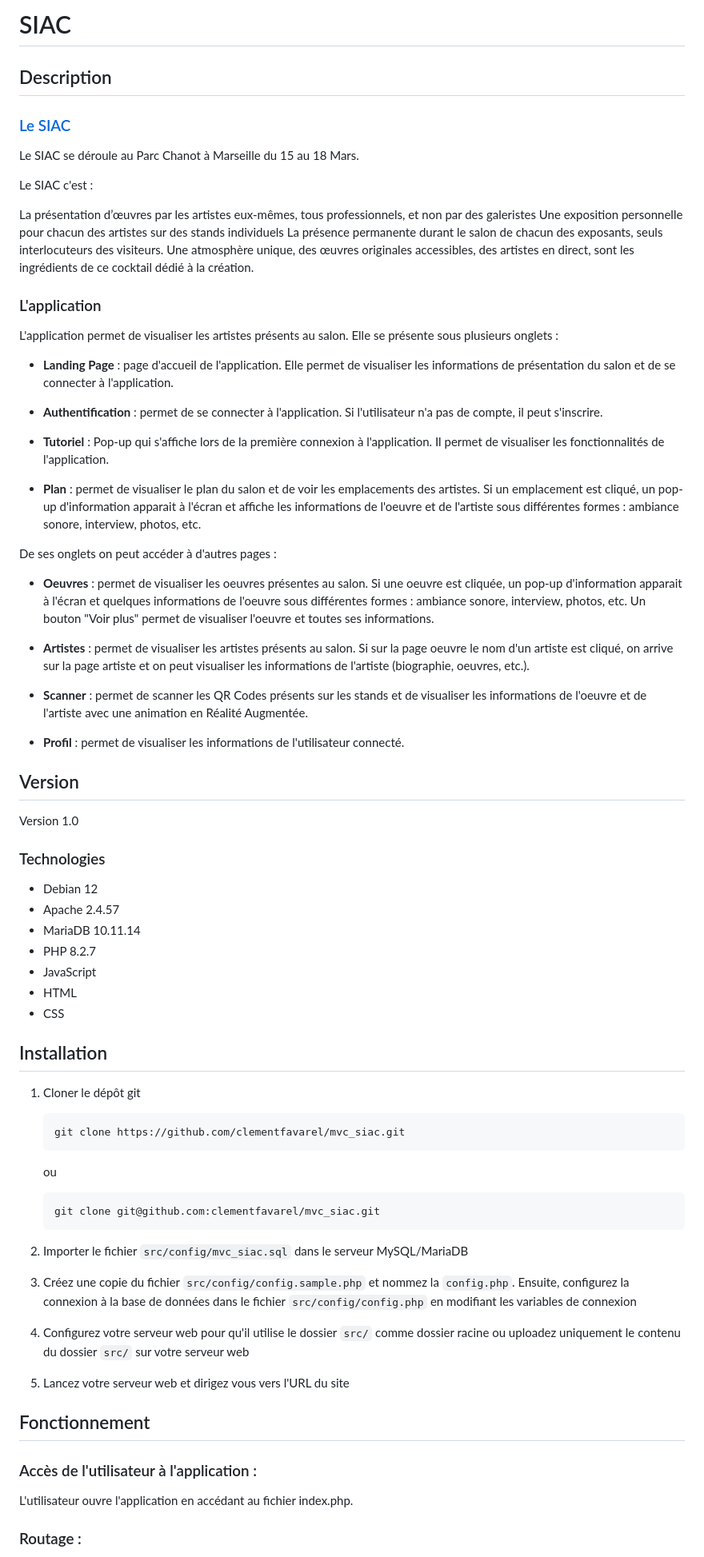
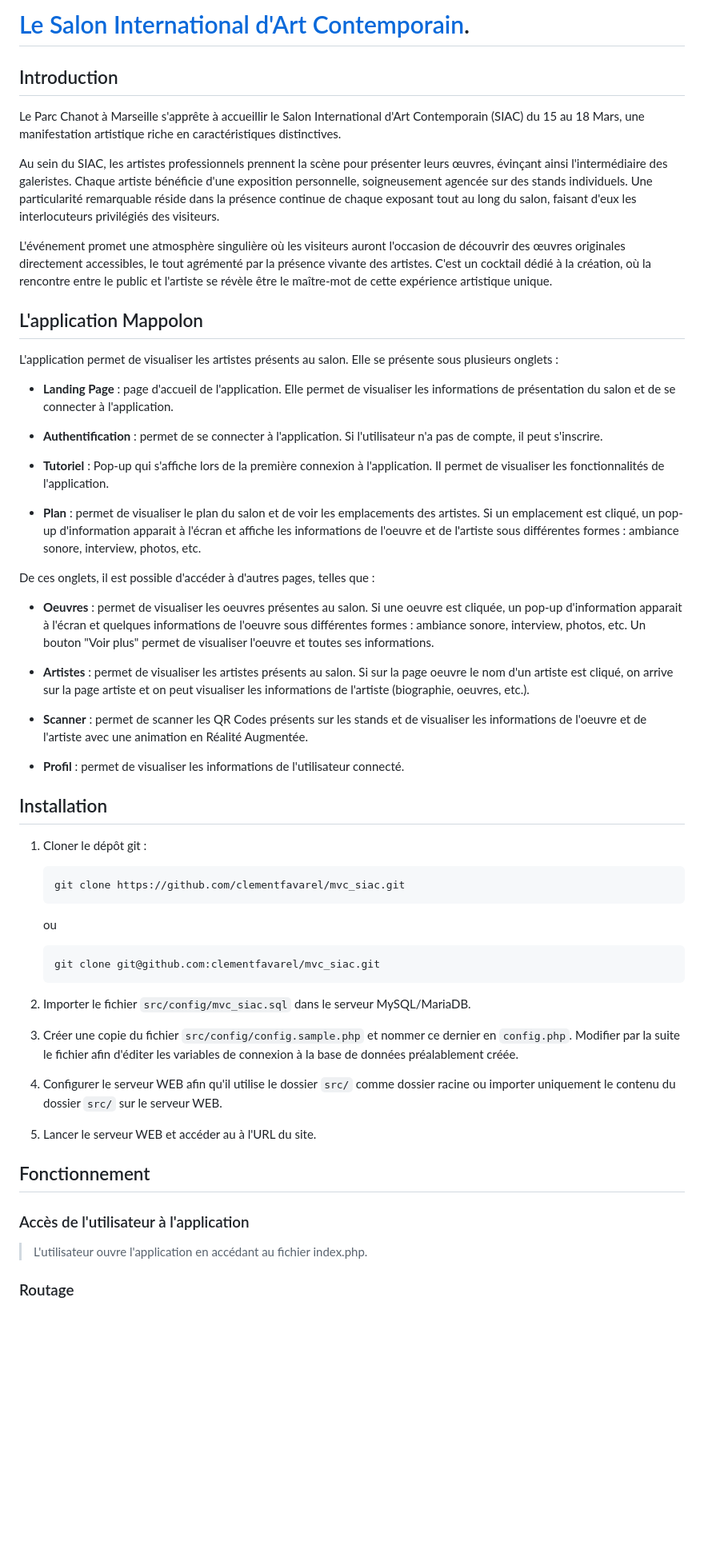
Before and after one commit to clementfavarel/mvc_siac, a Markdown page: README.md, the part around one of its changes. Shown at 80% size. Rendered like a GitHub page; blank space fills up the shorter version.

````diff
--- a/README.md
+++ b/README.md
@@ -1,19 +1,14 @@
-# SIAC
+# [Le Salon International d'Art Contemporain](https://siac-marseille.fr/).
 
-## Description
+## Introduction
 
-### [Le SIAC](https://siac-marseille.fr/)
+Le Parc Chanot à Marseille s'apprête à accueillir le Salon International d'Art Contemporain (SIAC) du 15 au 18 Mars, une manifestation artistique riche en caractéristiques distinctives.
 
-Le SIAC se déroule au Parc Chanot à Marseille du 15 au 18 Mars.
+Au sein du SIAC, les artistes professionnels prennent la scène pour présenter leurs œuvres, évinçant ainsi l'intermédiaire des galeristes. Chaque artiste bénéficie d'une exposition personnelle, soigneusement agencée sur des stands individuels. Une particularité remarquable réside dans la présence continue de chaque exposant tout au long du salon, faisant d'eux les interlocuteurs privilégiés des visiteurs.
 
-Le SIAC c'est :
+L'événement promet une atmosphère singulière où les visiteurs auront l'occasion de découvrir des œuvres originales directement accessibles, le tout agrémenté par la présence vivante des artistes. C'est un cocktail dédié à la création, où la rencontre entre le public et l'artiste se révèle être le maître-mot de cette expérience artistique unique.
 
-La présentation d’œuvres par les artistes eux-mêmes, tous professionnels, et non par des galeristes
-Une exposition personnelle pour chacun des artistes sur des stands individuels
-La présence permanente durant le salon de chacun des exposants, seuls interlocuteurs des visiteurs.
-Une atmosphère unique, des œuvres originales accessibles, des artistes en direct, sont les ingrédients de ce cocktail dédié à la création.
-
-### L'application
+## L'application Mappolon
 
 L'application permet de visualiser les artistes présents au salon.
 Elle se présente sous plusieurs onglets :
@@ -26,7 +21,7 @@ Elle se présente sous plusieurs onglets :
 
 -   **Plan** : permet de visualiser le plan du salon et de voir les emplacements des artistes. Si un emplacement est cliqué, un pop-up d'information apparait à l'écran et affiche les informations de l'oeuvre et de l'artiste sous différentes formes : ambiance sonore, interview, photos, etc.
 
-De ses onglets on peut accéder à d'autres pages :
+De ces onglets, il est possible d'accéder à d'autres pages, telles que :
 
 -   **Oeuvres** : permet de visualiser les oeuvres présentes au salon. Si une oeuvre est cliquée, un pop-up d'information apparait à l'écran et quelques informations de l'oeuvre sous différentes formes : ambiance sonore, interview, photos, etc. Un bouton "Voir plus" permet de visualiser l'oeuvre et toutes ses informations.
 
@@ -36,23 +31,9 @@ De ses onglets on peut accéder à d'autres pages :
 
 -   **Profil** : permet de visualiser les informations de l'utilisateur connecté.
 
-## Version
-
-Version 1.0
-
-### Technologies
-
--   Debian 12
--   Apache 2.4.57
--   MariaDB 10.11.14
--   PHP 8.2.7
--   JavaScript
--   HTML
--   CSS
-
 ## Installation
 
-1. Cloner le dépôt git
+1. Cloner le dépôt git :
 
     ```sh
     git clone https://github.com/clementfavarel/mvc_siac.git
@@ -64,16 +45,16 @@ Version 1.0
     git clone git@github.com:clementfavarel/mvc_siac.git
     ```
 
-2. Importer le fichier `src/config/mvc_siac.sql` dans le serveur MySQL/MariaDB
-3. Créez une copie du fichier `src/config/config.sample.php` et nommez la `config.php`. Ensuite, configurez la connexion à la base de données dans le fichier `src/config/config.php` en modifiant les variables de connexion
-4. Configurez votre serveur web pour qu'il utilise le dossier `src/` comme dossier racine ou uploadez uniquement le contenu du dossier `src/` sur votre serveur web
-5. Lancez votre serveur web et dirigez vous vers l'URL du site
+2. Importer le fichier `src/config/mvc_siac.sql` dans le serveur MySQL/MariaDB.
+3. Créer une copie du fichier `src/config/config.sample.php` et nommer ce dernier en `config.php`. Modifier par la suite le fichier afin d'éditer les variables de connexion à la base de données préalablement créée.
+4. Configurer le serveur WEB afin qu'il utilise le dossier `src/` comme dossier racine ou importer uniquement le contenu du dossier `src/` sur le serveur WEB.
+5. Lancer le serveur WEB et accéder au à l'URL du site.
 
 ## Fonctionnement
 
-### Accès de l'utilisateur à l'application :
+### Accès de l'utilisateur à l'application
 
-L'utilisateur ouvre l'application en accédant au fichier index.php.
+> L'utilisateur ouvre l'application en accédant au fichier index.php.
 
-### Routage :
+### Routage
 
````
Also changed, not shown: other parts of README.md (+19 -19 lines).
